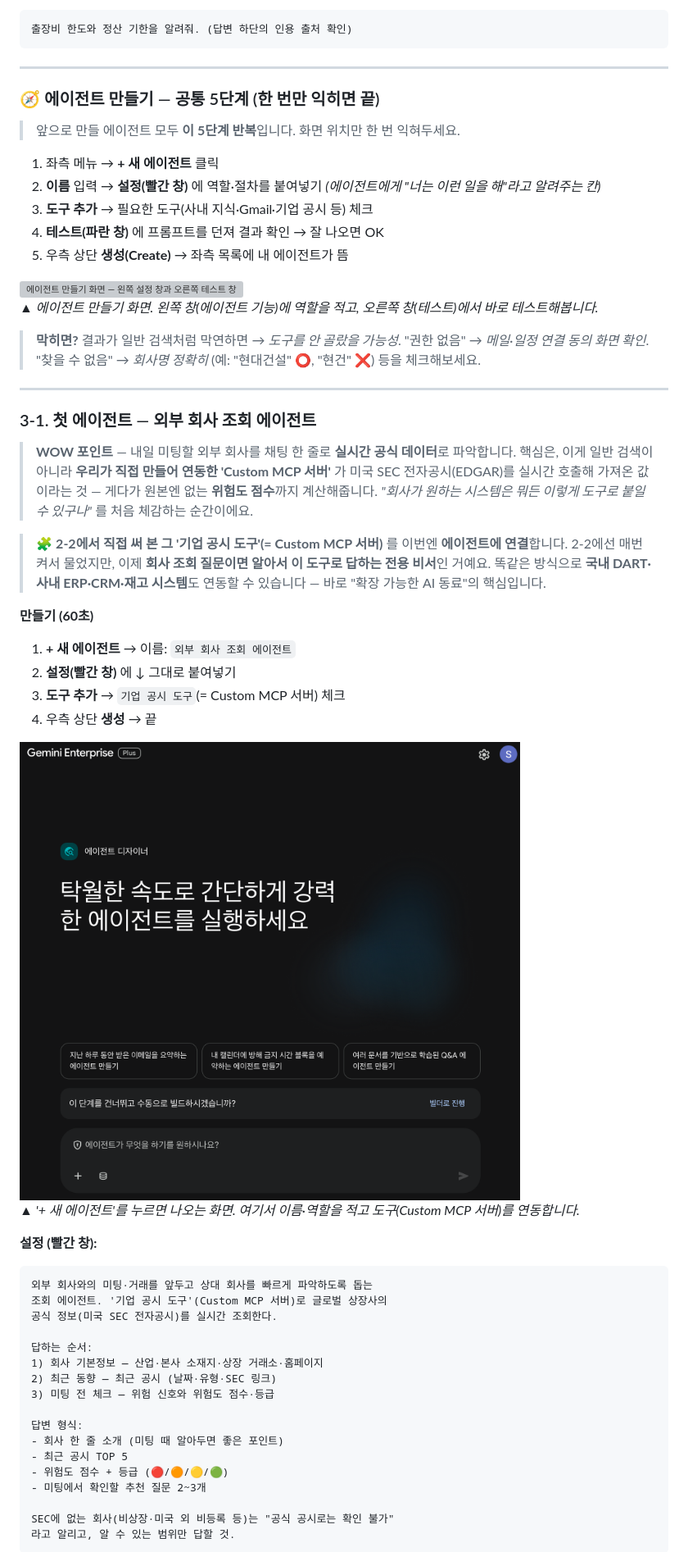
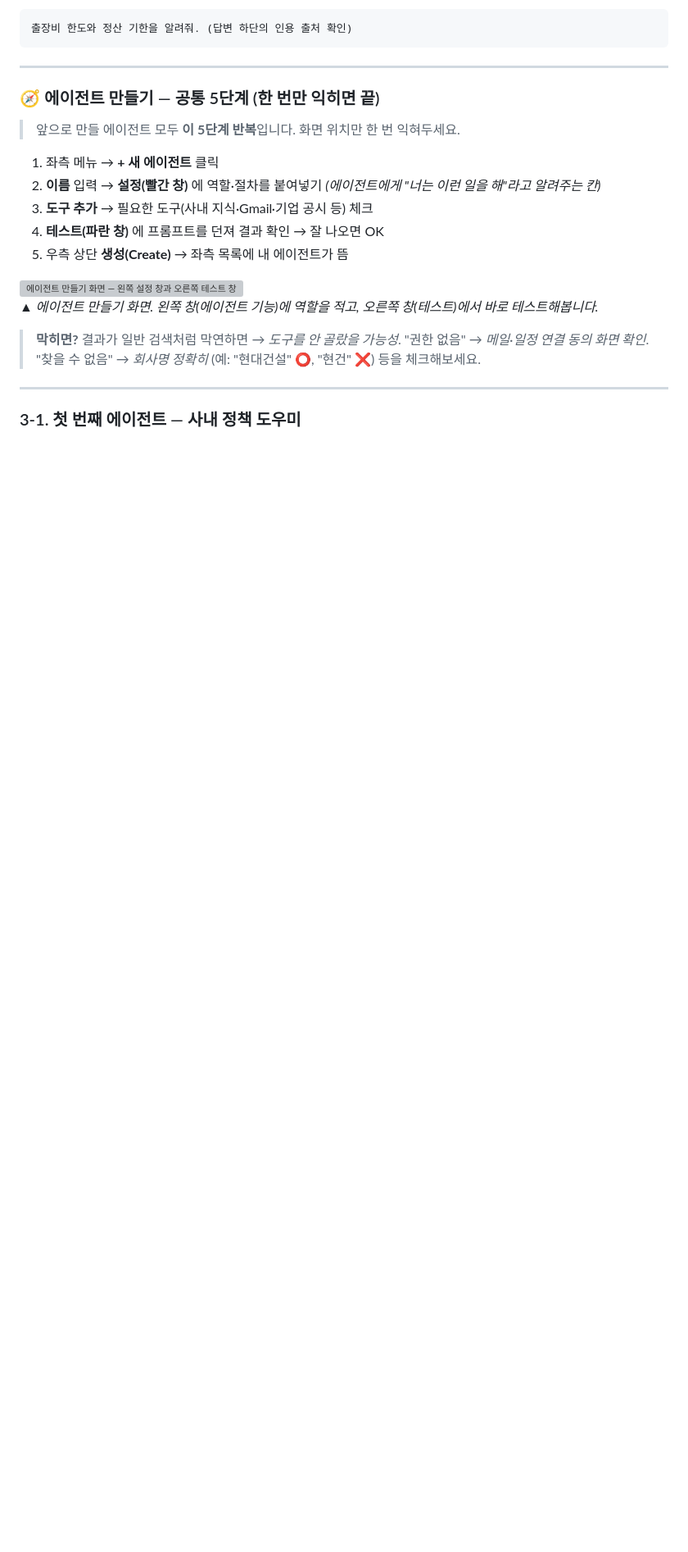
Before and after one commit to hayleyshim/ge-workshop, a Markdown page: handson.md, the part around one of its changes. Shown at 82% size. GitHub-like rendering; folded sections open; blank space fills up the shorter version; grey boxes are pictures that could not be loaded.

````diff
--- a/handson.md
+++ b/handson.md
@@ -287,42 +292,5 @@ Gemini Enterprise는 똑똑한 AI 비서를 넘어, **우리 회사의 일하는
 
 ---
 
-### 3-1. 첫 에이전트 — 외부 회사 조회 에이전트
+### 3-1. 첫 번째 에이전트 — 사내 정책 도우미
 
-> **WOW 포인트** — 내일 미팅할 외부 회사를 채팅 한 줄로 **실시간 공식 데이터**로 파악합니다. 핵심은, 이게 일반 검색이 아니라 **우리가 직접 만들어 연동한 'Custom MCP 서버'** 가 미국 SEC 전자공시(EDGAR)를 실시간 호출해 가져온 값이라는 것 — 게다가 원본엔 없는 **위험도 점수**까지 계산해줍니다. *"회사가 원하는 시스템은 뭐든 이렇게 도구로 붙일 수 있구나"* 를 처음 체감하는 순간이에요.
-
-> 🧩 **2-2에서 직접 써 본 그 '기업 공시 도구'(= Custom MCP 서버)** 를 이번엔 **에이전트에 연결**합니다. 2-2에선 매번 켜서 물었지만, 이제 **회사 조회 질문이면 알아서 이 도구로 답하는 전용 비서**인 거예요. 똑같은 방식으로 **국내 DART·사내 ERP·CRM·재고 시스템**도 연동할 수 있습니다 — 바로 "확장 가능한 AI 동료"의 핵심입니다.
-
-**만들기 (60초)**
-
-1. **+ 새 에이전트** → 이름: `외부 회사 조회 에이전트`
-2. **설정(빨간 창)** 에 ↓ 그대로 붙여넣기
-3. **도구 추가** → `기업 공시 도구`(= Custom MCP 서버) 체크
-4. 우측 상단 **생성** → 끝
-
-<img src="images/08-new-agent.png" alt="새 에이전트 만들기 대화창" style="max-width:100%;border:1px solid #E2E8F0;border-radius:8px;margin:.6em 0">
-
-*▲ '+ 새 에이전트'를 누르면 나오는 화면. 여기서 이름·역할을 적고 도구(Custom MCP 서버)를 연동합니다.*
-
-**설정 (빨간 창):**
-
-```
-외부 회사와의 미팅·거래를 앞두고 상대 회사를 빠르게 파악하도록 돕는
-조회 에이전트. '기업 공시 도구'(Custom MCP 서버)로 글로벌 상장사의
-공식 정보(미국 SEC 전자공시)를 실시간 조회한다.
-
-답하는 순서:
-1) 회사 기본정보 — 산업·본사 소재지·상장 거래소·홈페이지
-2) 최근 동향 — 최근 공시 (날짜·유형·SEC 링크)
-3) 미팅 전 체크 — 위험 신호와 위험도 점수·등급
-
-답변 형식:
-- 회사 한 줄 소개 (미팅 때 알아두면 좋은 포인트)
-- 최근 공시 TOP 5
-- 위험도 점수 + 등급 (🔴/🟠/🟡/🟢)
-- 미팅에서 확인할 추천 질문 2~3개
-
-SEC에 없는 회사(비상장·미국 외 비등록 등)는 "공식 공시로는 확인 불가"
-라고 알리고, 알 수 있는 범위만 답할 것.
-```
-
````
Also changed, not shown: other parts of handson.md (+42 -91 lines), console.md (added, +232 -0 lines), images/06-connector-custom-mcp.png (added), images/06-connector-list.png, images/12-cloud_storage.png (added).
